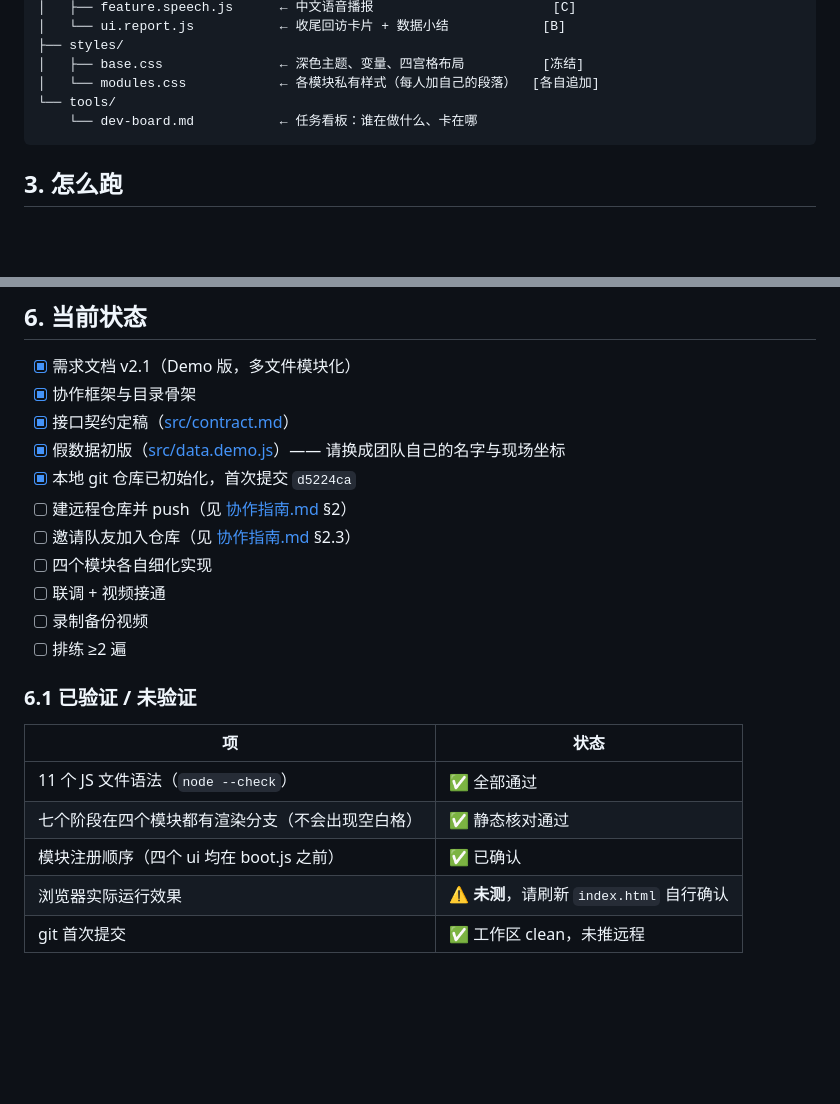
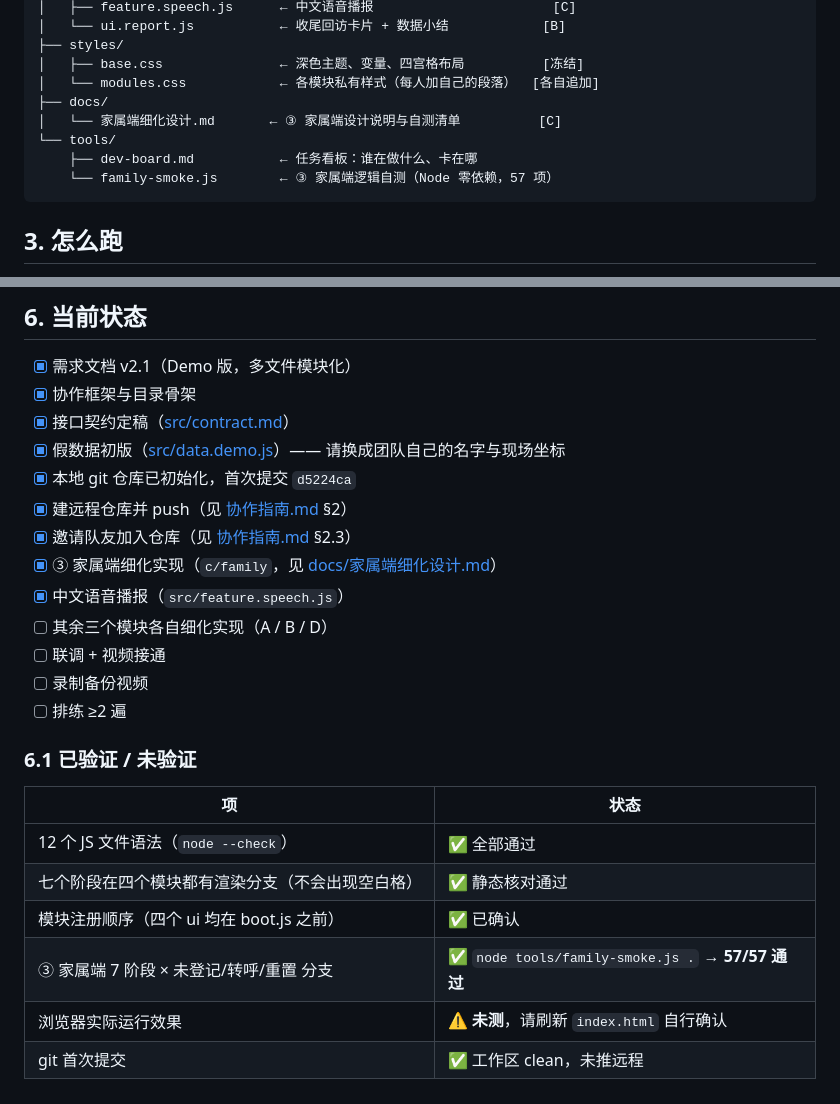
Before and after one commit to ciNliuc/----, a Markdown page: README.md, 2 parts joined by grey strips. Rendered like a GitHub page; blank space fills up the shorter version.

Commit message:
docs(board): 家属端标记完成，登记 App.delegate 守卫与 AUTO_ESCALATE 停留时长两项待框架负责人评估

````diff
--- a/README.md
+++ b/README.md
@@ -43,8 +43,11 @@
 ├── styles/
 │   ├── base.css               ← 深色主题、变量、四宫格布局          [冻结]
 │   └── modules.css            ← 各模块私有样式（每人加自己的段落）  [各自追加]
+├── docs/
+│   └── 家属端细化设计.md       ← ③ 家属端设计说明与自测清单          [C]
 └── tools/
-    └── dev-board.md           ← 任务看板：谁在做什么、卡在哪
+    ├── dev-board.md           ← 任务看板：谁在做什么、卡在哪
+    └── family-smoke.js        ← ③ 家属端逻辑自测（Node 零依赖，57 项）
 ```
 
 ## 3. 怎么跑
@@ -87,9 +90,11 @@ Start-Process .\index.html
 - [x] 接口契约定稿（[src/contract.md](src/contract.md)）
 - [x] 假数据初版（[src/data.demo.js](src/data.demo.js)）—— 请换成团队自己的名字与现场坐标
 - [x] 本地 git 仓库已初始化，首次提交 `d5224ca`
-- [ ] 建远程仓库并 push（见 [协作指南.md](协作指南.md) §2）
-- [ ] 邀请队友加入仓库（见 [协作指南.md](协作指南.md) §2.3）
-- [ ] 四个模块各自细化实现
+- [x] 建远程仓库并 push（见 [协作指南.md](协作指南.md) §2）
+- [x] 邀请队友加入仓库（见 [协作指南.md](协作指南.md) §2.3）
+- [x] ③ 家属端细化实现（`c/family`，见 [docs/家属端细化设计.md](docs/家属端细化设计.md)）
+- [x] 中文语音播报（`src/feature.speech.js`）
+- [ ] 其余三个模块各自细化实现（A / B / D）
 - [ ] 联调 + 视频接通
 - [ ] 录制备份视频
 - [ ] 排练 ≥2 遍
@@ -98,8 +103,9 @@ Start-Process .\index.html
 
 | 项 | 状态 |
 |---|---|
-| 11 个 JS 文件语法（`node --check`） | ✅ 全部通过 |
+| 12 个 JS 文件语法（`node --check`） | ✅ 全部通过 |
 | 七个阶段在四个模块都有渲染分支（不会出现空白格） | ✅ 静态核对通过 |
 | 模块注册顺序（四个 ui 均在 boot.js 之前） | ✅ 已确认 |
+| ③ 家属端 7 阶段 × 未登记/转呼/重置 分支 | ✅ `node tools/family-smoke.js .` → **57/57 通过** |
 | 浏览器实际运行效果 | ⚠️ **未测**，请刷新 `index.html` 自行确认 |
 | git 首次提交 | ✅ 工作区 clean，未推远程 |
````
Also changed, not shown: tools/dev-board.md (+4 -3 lines).
